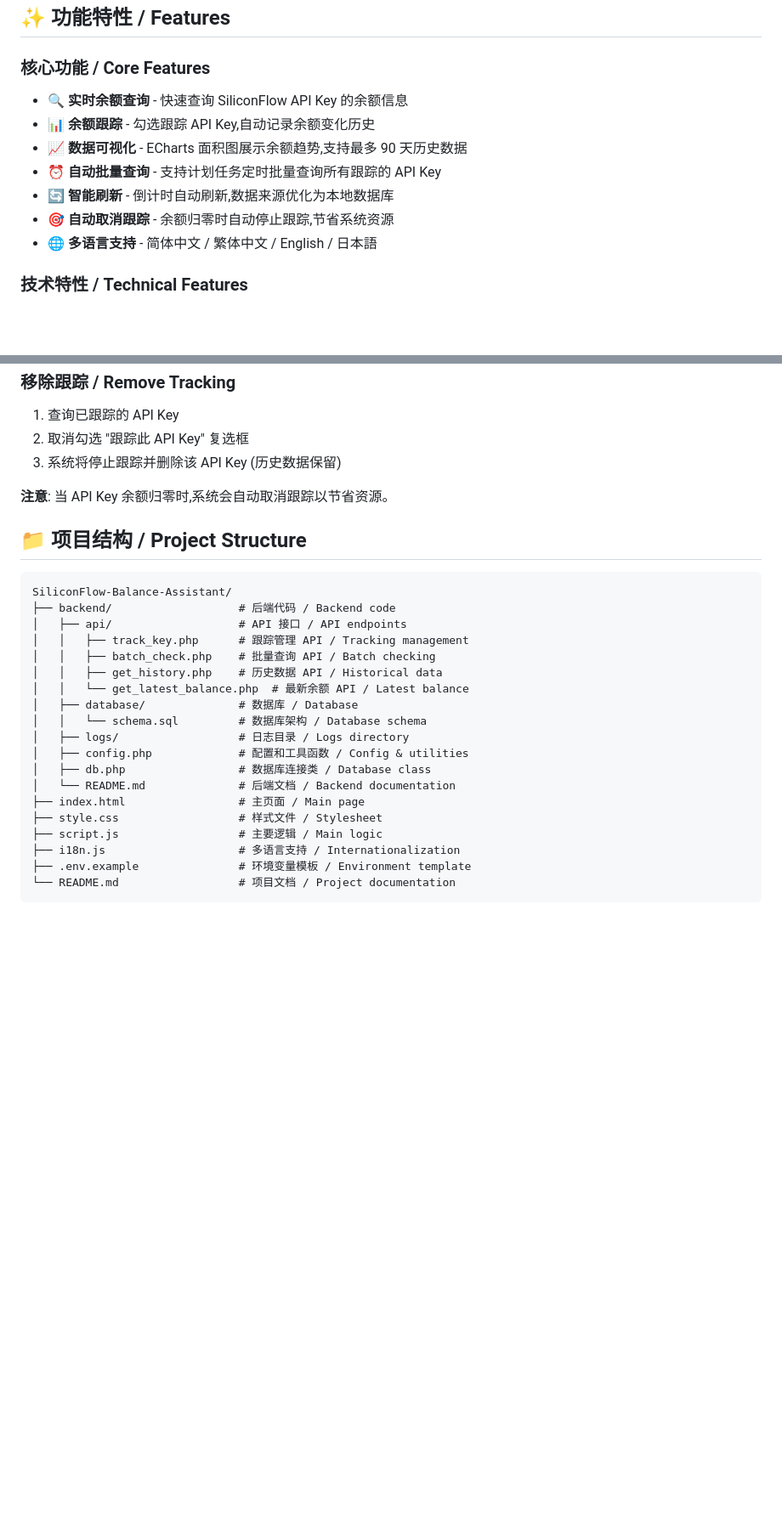
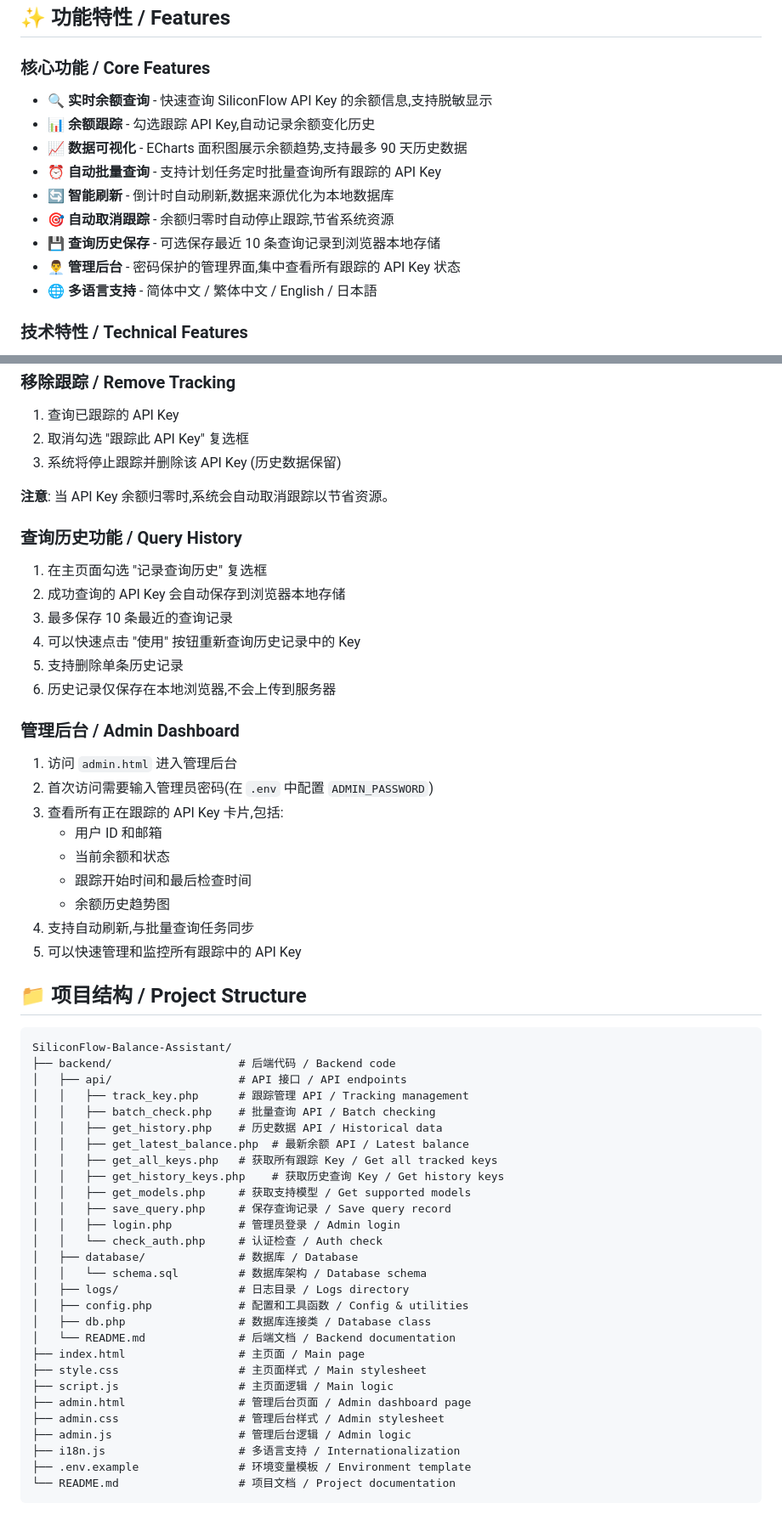
Before and after one commit to MiunaQwQ/SiliconFlow-Balance-Assistant, a Markdown page: README.md, 2 parts joined by grey strips. Shown at 85% size. Rendered like a GitHub page; blank space fills up the shorter version.

Commit message:
docs: README

````diff
--- a/README.md
+++ b/README.md
@@ -7,12 +7,14 @@ A beautiful SiliconFlow API balance query assistant with balance tracking and hi
 ## ✨ 功能特性 / Features
 
 ### 核心功能 / Core Features
-- 🔍 **实时余额查询** - 快速查询 SiliconFlow API Key 的余额信息
+- 🔍 **实时余额查询** - 快速查询 SiliconFlow API Key 的余额信息,支持脱敏显示
 - 📊 **余额跟踪** - 勾选跟踪 API Key,自动记录余额变化历史
 - 📈 **数据可视化** - ECharts 面积图展示余额趋势,支持最多 90 天历史数据
 - ⏰ **自动批量查询** - 支持计划任务定时批量查询所有跟踪的 API Key
 - 🔄 **智能刷新** - 倒计时自动刷新,数据来源优化为本地数据库
 - 🎯 **自动取消跟踪** - 余额归零时自动停止跟踪,节省系统资源
+- 💾 **查询历史保存** - 可选保存最近 10 条查询记录到浏览器本地存储
+- 👨‍💼 **管理后台** - 密码保护的管理界面,集中查看所有跟踪的 API Key 状态
 - 🌐 **多语言支持** - 简体中文 / 繁体中文 / English / 日本語
 
 ### 技术特性 / Technical Features
@@ -179,6 +181,27 @@ crontab -e
 
 **注意**: 当 API Key 余额归零时,系统会自动取消跟踪以节省资源。
 
+### 查询历史功能 / Query History
+
+1. 在主页面勾选 "记录查询历史" 复选框
+2. 成功查询的 API Key 会自动保存到浏览器本地存储
+3. 最多保存 10 条最近的查询记录
+4. 可以快速点击 "使用" 按钮重新查询历史记录中的 Key
+5. 支持删除单条历史记录
+6. 历史记录仅保存在本地浏览器,不会上传到服务器
+
+### 管理后台 / Admin Dashboard
+
+1. 访问 `admin.html` 进入管理后台
+2. 首次访问需要输入管理员密码(在 `.env` 中配置 `ADMIN_PASSWORD`)
+3. 查看所有正在跟踪的 API Key 卡片,包括:
+   - 用户 ID 和邮箱
+   - 当前余额和状态
+   - 跟踪开始时间和最后检查时间
+   - 余额历史趋势图
+4. 支持自动刷新,与批量查询任务同步
+5. 可以快速管理和监控所有跟踪中的 API Key
+
 ## 📁 项目结构 / Project Structure
 
 ```
@@ -188,7 +211,13 @@ SiliconFlow-Balance-Assistant/
 │   │   ├── track_key.php      # 跟踪管理 API / Tracking management
 │   │   ├── batch_check.php    # 批量查询 API / Batch checking
 │   │   ├── get_history.php    # 历史数据 API / Historical data
-│   │   └── get_latest_balance.php  # 最新余额 API / Latest balance
+│   │   ├── get_latest_balance.php  # 最新余额 API / Latest balance
+│   │   ├── get_all_keys.php   # 获取所有跟踪 Key / Get all tracked keys
+│   │   ├── get_history_keys.php    # 获取历史查询 Key / Get history keys
+│   │   ├── get_models.php     # 获取支持模型 / Get supported models
+│   │   ├── save_query.php     # 保存查询记录 / Save query record
+│   │   ├── login.php          # 管理员登录 / Admin login
+│   │   └── check_auth.php     # 认证检查 / Auth check
 │   ├── database/              # 数据库 / Database
 │   │   └── schema.sql         # 数据库架构 / Database schema
 │   ├── logs/                  # 日志目录 / Logs directory
@@ -196,8 +225,11 @@ SiliconFlow-Balance-Assistant/
 │   ├── db.php                 # 数据库连接类 / Database class
 │   └── README.md              # 后端文档 / Backend documentation
 ├── index.html                 # 主页面 / Main page
-├── style.css                  # 样式文件 / Stylesheet
-├── script.js                  # 主要逻辑 / Main logic
+├── style.css                  # 主页面样式 / Main stylesheet
+├── script.js                  # 主页面逻辑 / Main logic
+├── admin.html                 # 管理后台页面 / Admin dashboard page
+├── admin.css                  # 管理后台样式 / Admin stylesheet
+├── admin.js                   # 管理后台逻辑 / Admin logic
 ├── i18n.js                    # 多语言支持 / Internationalization
 ├── .env.example               # 环境变量模板 / Environment template
 └── README.md                  # 项目文档 / Project documentation
````
Also changed, not shown: other parts of README.md (+33 -3 lines), backend/README.md (+134 -3 lines).
